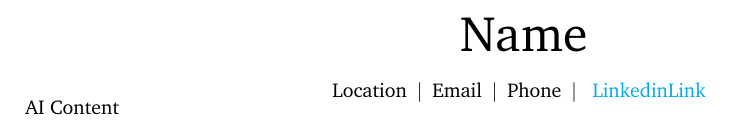
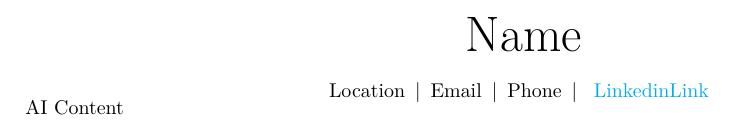
Before and after one commit to noorloraby/resume-generator, a LaTeX document (server/template.tex): part of the page, cut so that both start at the same text. Compiled offline with pdfLaTeX.

Commit message:
removed fontawesome5

```diff
--- a/server/template.tex
+++ b/server/template.tex
@@ -16,7 +16,7 @@
 \usepackage[dvipsnames]{xcolor} % for coloring text
 \definecolor{primaryColor}{RGB}{0, 0, 0} % define primary color
 \usepackage{enumitem} % for customizing lists
-\usepackage{fontawesome5} % for using icons
+% Note: fontawesome5 removed - requires extra fonts package
 \usepackage{amsmath} % for math
 \usepackage[
     pdftitle={John Doe's CV},
@@ -44,7 +44,7 @@
     \usepackage{lmodern}
 \fi
 
-\usepackage{charter}
+% Using default font instead of charter to avoid extra package requirements
 
 % Some settings:
 \raggedright
```
